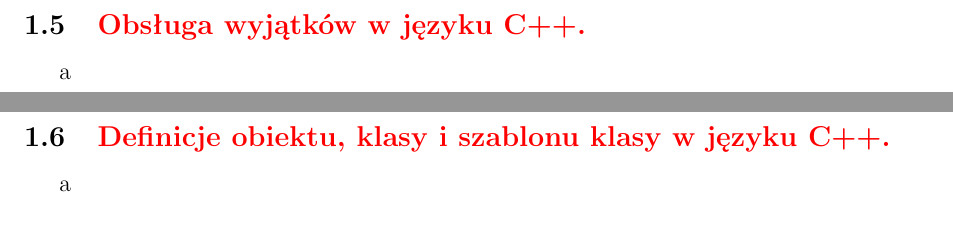
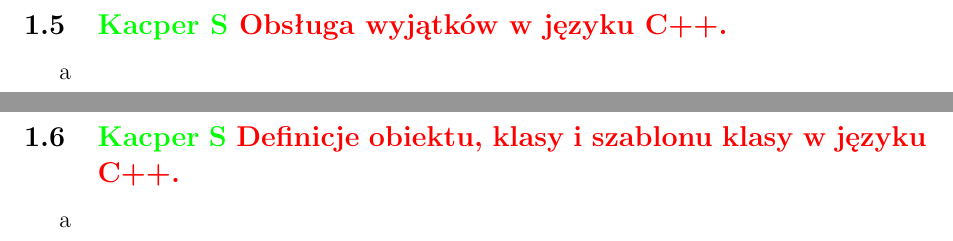
Before and after one commit to FIlipHand/EgzaminLicencjacki, a LaTeX book (Odpowiedzi.tex): two parts of pages 49 and 50 of 87, joined at a grey line, cut so that both start at the same text. The pictures show the PDF file Odpowiedzi.pdf that the author committed with the source.

Commit message:
Reservation

```diff
--- a/Odpowiedzi.tex
+++ b/Odpowiedzi.tex
@@ -787,17 +787,17 @@
 	\chapter{Pytania - reszta}
 
 		\section{Jezyk C i C++}
-			\subsection{\color{red}Instrukcje sterujące w języku C.}
+			\subsection{\color{green} Kacper S \color{red}Instrukcje sterujące w języku C.}
 				a
-			\newpage\subsection{\color{red}Zarządzanie pamięcią w języku C.}
+			\newpage\subsection{\color{green} Kacper S \color{red}Zarządzanie pamięcią w języku C.}
 				a
-			\newpage\subsection{\color{red}Budowa, obsługa i formatowanie łańcuchów znakowych w języku C.}
+			\newpage\subsection{\color{green} Kacper S \color{red}Budowa, obsługa i formatowanie łańcuchów znakowych w języku C.}
 				a
-			\newpage\subsection{\color{red}Zasięg i czas życia obiektów w języku C++.}
+			\newpage\subsection{\color{green} Kacper S \color{red}Zasięg i czas życia obiektów w języku C++.}
 				a
-			\newpage\subsection{\color{red}Obsługa wyjątków w języku C++.}
+			\newpage\subsection{\color{green} Kacper S \color{red}Obsługa wyjątków w języku C++.}
 				a
-			\newpage\subsection{\color{red}Definicje obiektu, klasy i szablonu klasy w języku C++.}
+			\newpage\subsection{\color{green} Kacper S \color{red}Definicje obiektu, klasy i szablonu klasy w języku C++.}
 				a
 
 		\newpage\section{Algosy}
```
Also changed, not shown: Odpowiedzi.pdf.
